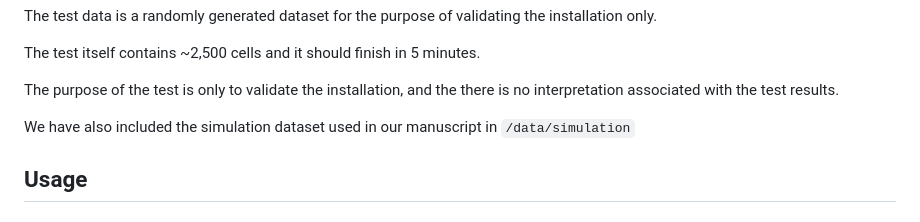
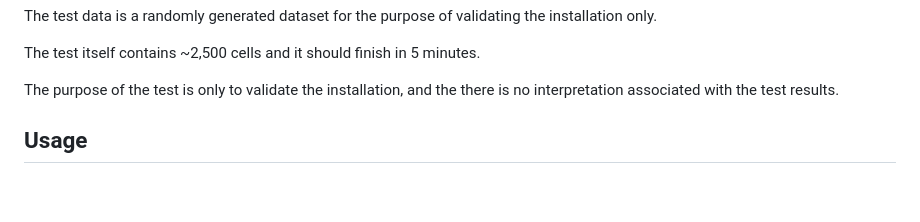
Before and after one commit to yunguan-wang/Spacia, a Markdown page: README.md, the part around the change. Rendered like a GitHub page; blank space fills up the shorter version.

```diff
--- a/README.md
+++ b/README.md
@@ -75,8 +75,6 @@ The test data is a randomly generated dataset for the purpose of validating the
 The test itself contains ~2,500 cells and it should finish in 5 minutes.
 
 The purpose of the test is only to validate the installation, and the there is no interpretation associated with the test results.
-
-We have also included the simulation dataset used in our manuscript in `/data/simulation`
 
 ## Usage
 
```
